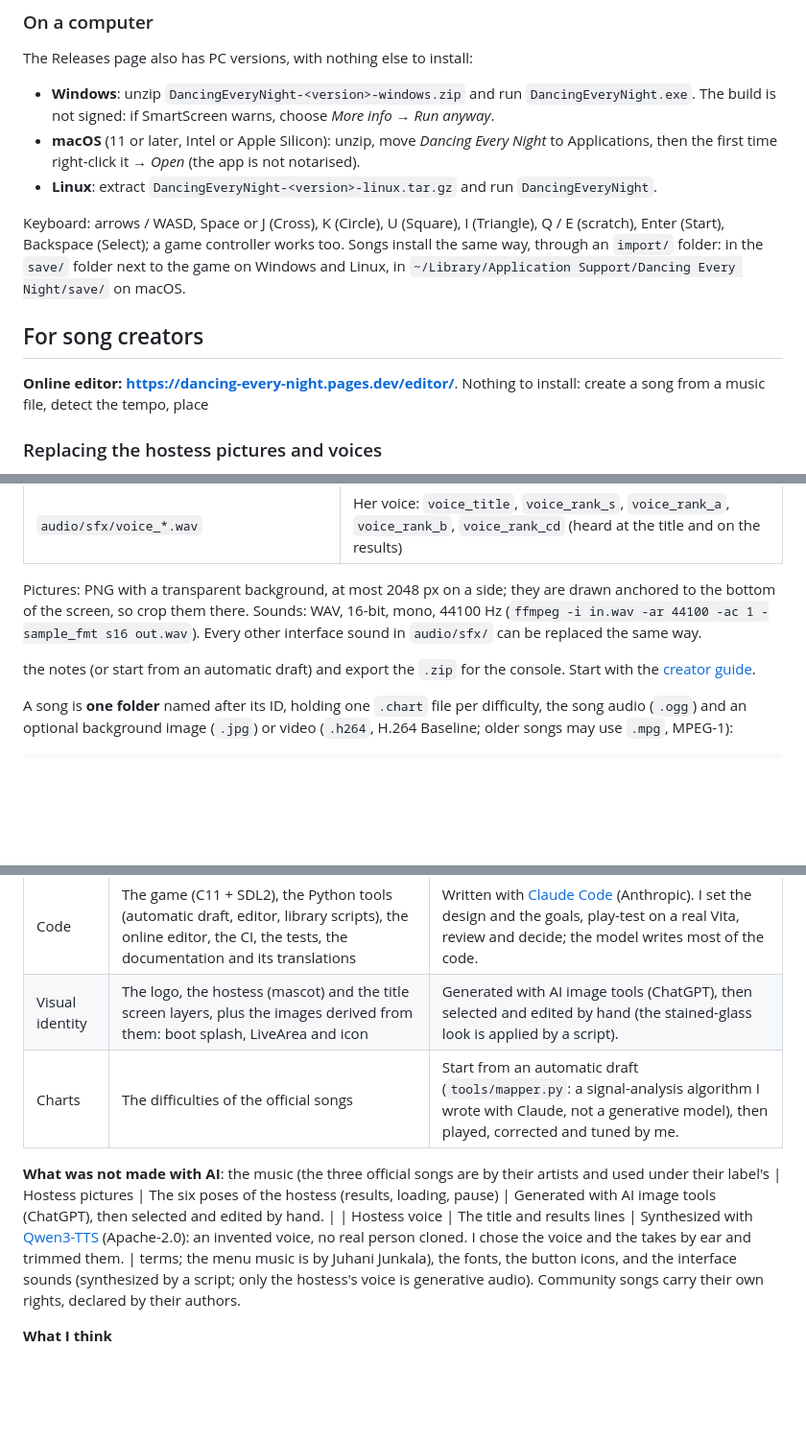
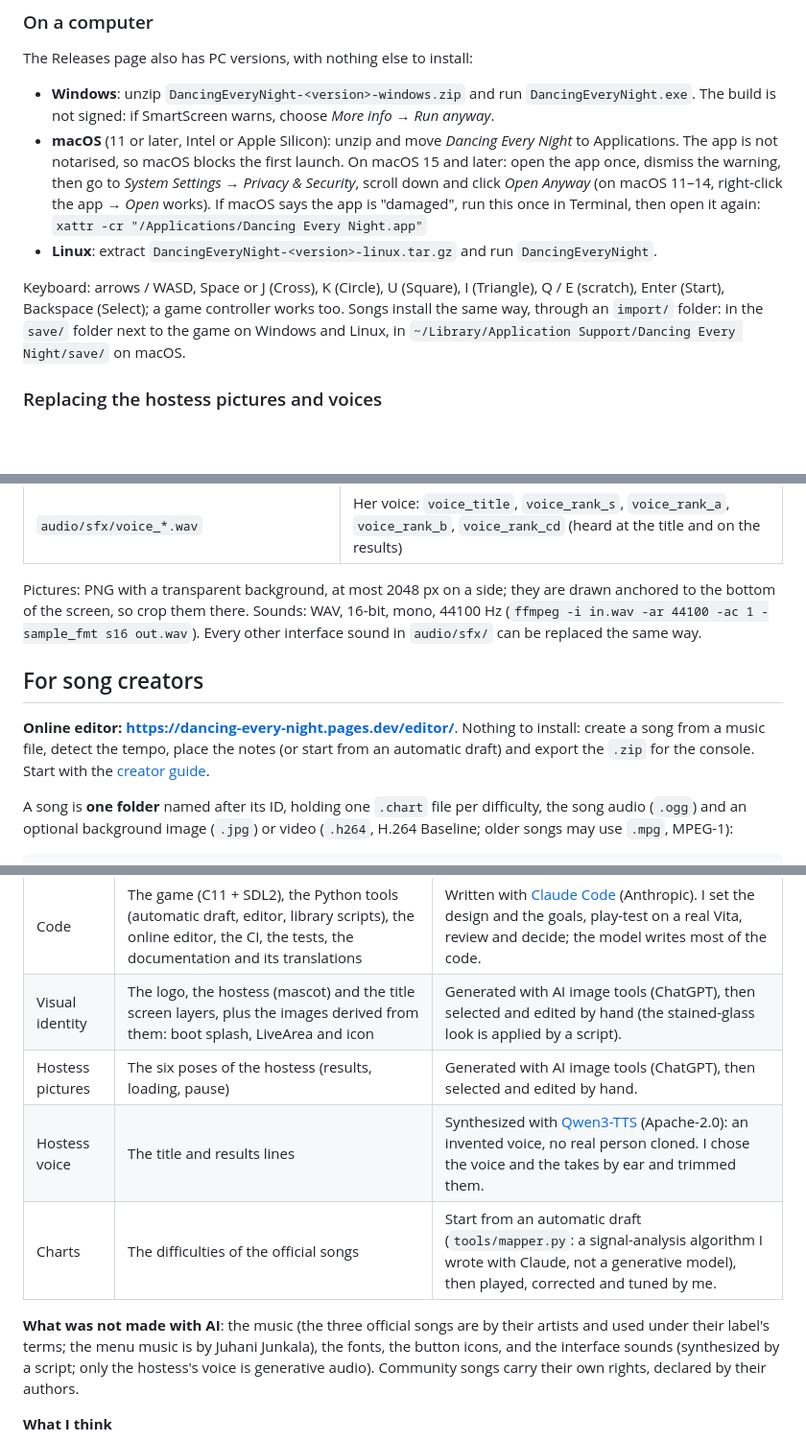
Before and after one commit to m-a-fr/dancing-every-night, a Markdown page: README.md, 3 parts joined by grey strips. Shown at 96% size. Rendered like a GitHub page; blank space fills up the shorter version.

Commit message:
README: macOS first-launch steps, reorder sections
Explain how to open the unnotarised macOS app (Open Anyway on macOS 15+, xattr
if it is reported as damaged), move the "For song creators" section after the
sound-replacement notes, and reorder two rows of the AI-usage table.

Co-Authored-By: Claude Sonnet 5.5 <noreply@anthropic.com>

```diff
--- a/README.md
+++ b/README.md
@@ -52,8 +52,11 @@ The Releases page also has PC versions, with nothing else to install:
 
 - **Windows**: unzip `DancingEveryNight-<version>-windows.zip` and run `DancingEveryNight.exe`. The build is not
   signed: if SmartScreen warns, choose *More info → Run anyway*.
-- **macOS** (11 or later, Intel or Apple Silicon): unzip, move *Dancing Every Night* to Applications, then the first
-  time right-click it → *Open* (the app is not notarised).
+- **macOS** (11 or later, Intel or Apple Silicon): unzip and move *Dancing Every Night* to Applications. The app is not
+  notarised, so macOS blocks the first launch. On macOS 15 and later: open the app once, dismiss the warning, then go to
+  *System Settings → Privacy & Security*, scroll down and click *Open Anyway* (on macOS 11–14, right-click the app →
+  *Open* works). If macOS says the app is "damaged", run this once in Terminal, then open it again:
+  `xattr -cr "/Applications/Dancing Every Night.app"`
 - **Linux**: extract `DancingEveryNight-<version>-linux.tar.gz` and run `DancingEveryNight`.
 
 Keyboard: arrows / WASD, Space or J (Cross), K (Circle), U (Square), I (Triangle), Q / E (scratch), Enter (Start),
@@ -61,9 +64,6 @@ Backspace (Select); a game controller works too. Songs install the same way, thr
 `save/` folder next to the game on Windows and Linux, in `~/Library/Application Support/Dancing Every Night/save/`
 on macOS.
 
-## For song creators
-
-**Online editor: <https://dancing-every-night.pages.dev/editor/>**. Nothing to install: create a song from a music file, detect the tempo, place
 ### Replacing the hostess pictures and voices
 
 Everything the hostess shows or says is a plain file you can swap. Put your own copy in a `custom/` folder inside
@@ -80,6 +80,9 @@ Pictures: PNG with a transparent background, at most 2048 px on a side; they are
 screen, so crop them there. Sounds: WAV, 16-bit, mono, 44100 Hz (`ffmpeg -i in.wav -ar 44100 -ac 1 -sample_fmt s16 out.wav`).
 Every other interface sound in `audio/sfx/` can be replaced the same way.
 
+## For song creators
+
+**Online editor: <https://dancing-every-night.pages.dev/editor/>**. Nothing to install: create a song from a music file, detect the tempo, place
 the notes (or start from an automatic draft) and export the `.zip` for the console. Start with the
 [creator guide](https://dancing-every-night.pages.dev/guide.html).
 
@@ -176,11 +179,11 @@ I want to be clear about where AI was used in this project, and what I think abo
 |---|---|---|
 | Code | The game (C11 + SDL2), the Python tools (automatic draft, editor, library scripts), the online editor, the CI, the tests, the documentation and its translations | Written with [Claude Code](https://claude.com/claude-code) (Anthropic). I set the design and the goals, play-test on a real Vita, review and decide; the model writes most of the code. |
 | Visual identity | The logo, the hostess (mascot) and the title screen layers, plus the images derived from them: boot splash, LiveArea and icon | Generated with AI image tools (ChatGPT), then selected and edited by hand (the stained-glass look is applied by a script). |
+| Hostess pictures | The six poses of the hostess (results, loading, pause) | Generated with AI image tools (ChatGPT), then selected and edited by hand. |
+| Hostess voice | The title and results lines | Synthesized with [Qwen3-TTS](https://github.com/QwenLM/Qwen3-TTS) (Apache-2.0): an invented voice, no real person cloned. I chose the voice and the takes by ear and trimmed them. |
 | Charts | The difficulties of the official songs | Start from an automatic draft (`tools/mapper.py`: a signal-analysis algorithm I wrote with Claude, not a generative model), then played, corrected and tuned by me. |
 
 **What was not made with AI**: the music (the three official songs are by their artists and used under their label's
-| Hostess pictures | The six poses of the hostess (results, loading, pause) | Generated with AI image tools (ChatGPT), then selected and edited by hand. |
-| Hostess voice | The title and results lines | Synthesized with [Qwen3-TTS](https://github.com/QwenLM/Qwen3-TTS) (Apache-2.0): an invented voice, no real person cloned. I chose the voice and the takes by ear and trimmed them. |
 terms; the menu music is by Juhani Junkala), the fonts, the button icons, and the interface sounds (synthesized by a
 script; only the hostess's voice is generative audio). Community songs carry their own rights, declared by their authors.
 
```
